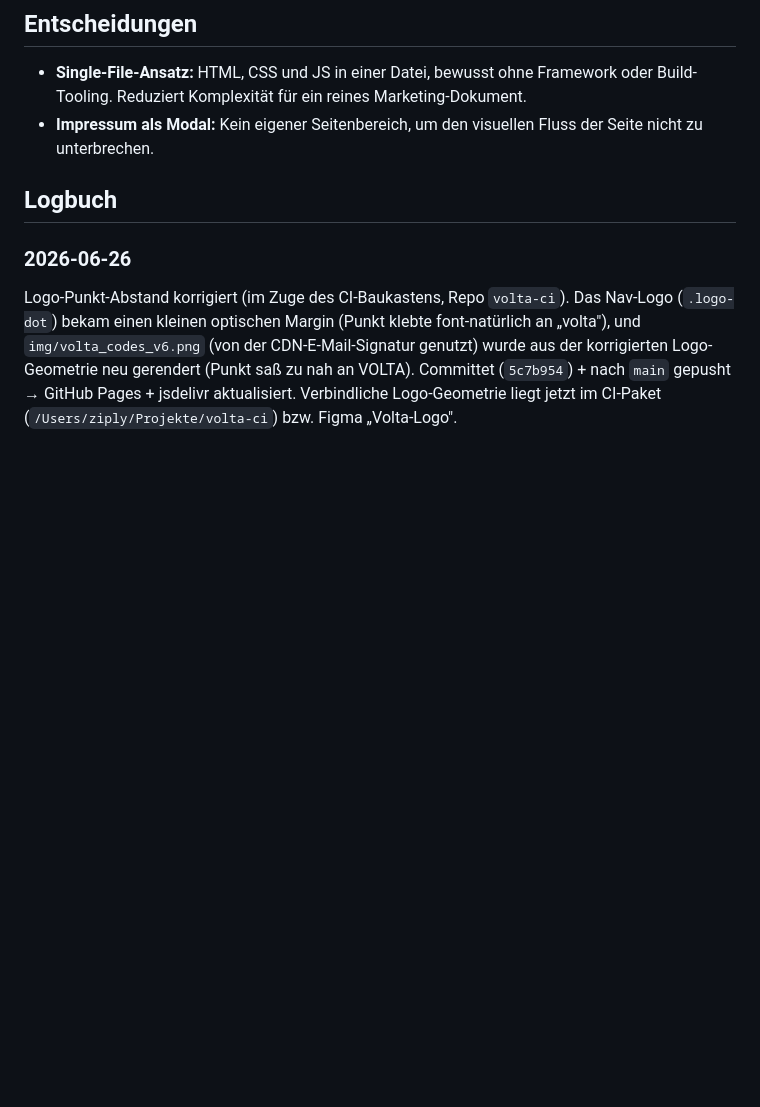
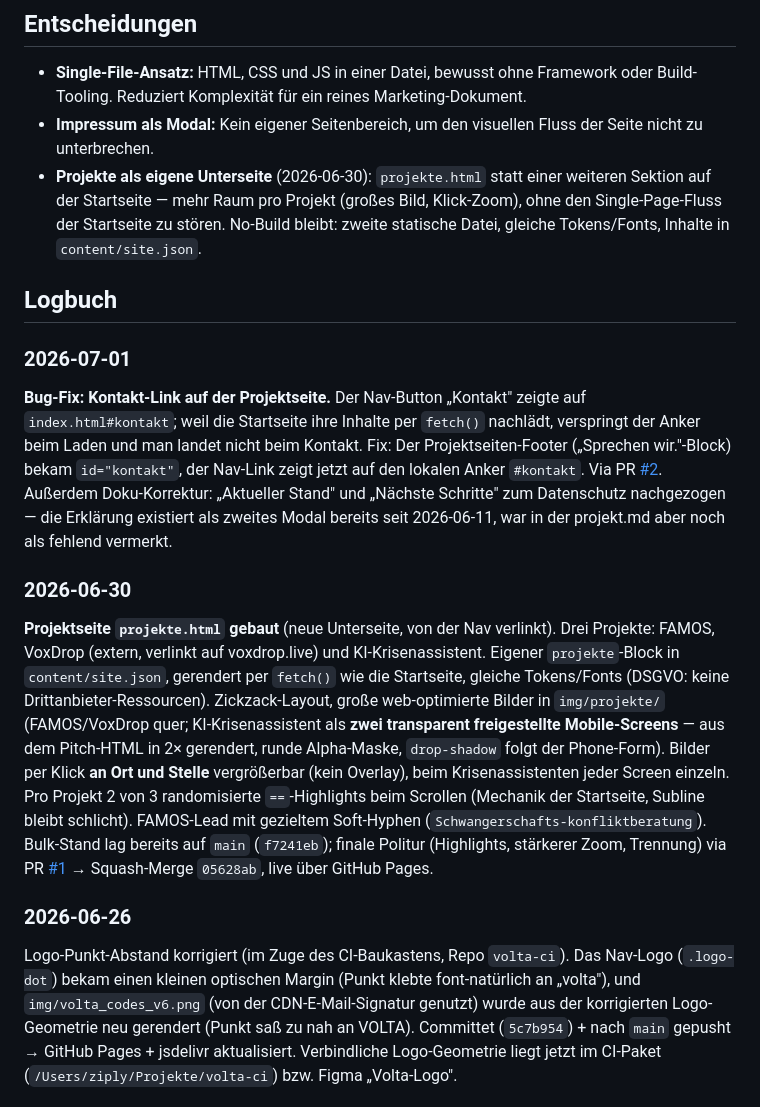
Before and after one commit to Polartag/volta, a Markdown page: projekt.md, the part around one of its changes. Drawn GitHub-style; blank space fills up the shorter version.

Commit message:
Update projekt.md: projects page, contact-link fix, corrected privacy-policy status
Co-Authored-By: Claude Opus 4.8 <noreply@anthropic.com>

```diff
--- a/projekt.md
+++ b/projekt.md
@@ -45,8 +48,34 @@ Impressum als Modal (Footer-Button); seit 2026-06-15 mit **Handelsregister** (Am
 
 - **Single-File-Ansatz:** HTML, CSS und JS in einer Datei, bewusst ohne Framework oder Build-Tooling. Reduziert Komplexität für ein reines Marketing-Dokument.
 - **Impressum als Modal:** Kein eigener Seitenbereich, um den visuellen Fluss der Seite nicht zu unterbrechen.
+- **Projekte als eigene Unterseite** (2026-06-30): `projekte.html` statt einer weiteren Sektion auf der Startseite — mehr Raum pro Projekt (großes Bild, Klick-Zoom), ohne den Single-Page-Fluss der Startseite zu stören. No-Build bleibt: zweite statische Datei, gleiche Tokens/Fonts, Inhalte in `content/site.json`.
 
 ## Logbuch
+
+### 2026-07-01
+
+**Bug-Fix: Kontakt-Link auf der Projektseite.** Der Nav-Button „Kontakt" zeigte auf
+`index.html#kontakt`; weil die Startseite ihre Inhalte per `fetch()` nachlädt, verspringt der
+Anker beim Laden und man landet nicht beim Kontakt. Fix: Der Projektseiten-Footer
+(„Sprechen wir."-Block) bekam `id="kontakt"`, der Nav-Link zeigt jetzt auf den lokalen Anker
+`#kontakt`. Via PR [#2](https://github.com/Polartag/volta/pull/2). Außerdem Doku-Korrektur:
+„Aktueller Stand" und „Nächste Schritte" zum Datenschutz nachgezogen — die Erklärung existiert
+als zweites Modal bereits seit 2026-06-11, war in der projekt.md aber noch als fehlend vermerkt.
+
+### 2026-06-30
+
+**Projektseite `projekte.html` gebaut** (neue Unterseite, von der Nav verlinkt). Drei Projekte:
+FAMOS, VoxDrop (extern, verlinkt auf voxdrop.live) und KI-Krisenassistent. Eigener
+`projekte`-Block in `content/site.json`, gerendert per `fetch()` wie die Startseite, gleiche
+Tokens/Fonts (DSGVO: keine Drittanbieter-Ressourcen). Zickzack-Layout, große web-optimierte
+Bilder in `img/projekte/` (FAMOS/VoxDrop quer; KI-Krisenassistent als **zwei transparent
+freigestellte Mobile-Screens** — aus dem Pitch-HTML in 2× gerendert, runde Alpha-Maske,
+`drop-shadow` folgt der Phone-Form). Bilder per Klick **an Ort und Stelle** vergrößerbar (kein
+Overlay), beim Krisenassistenten jeder Screen einzeln. Pro Projekt 2 von 3 randomisierte
+`==`-Highlights beim Scrollen (Mechanik der Startseite, Subline bleibt schlicht). FAMOS-Lead
+mit gezieltem Soft-Hyphen (`Schwangerschafts-konfliktberatung`). Bulk-Stand lag bereits auf
+`main` (`f7241eb`); finale Politur (Highlights, stärkerer Zoom, Trennung) via PR
+[#1](https://github.com/Polartag/volta/pull/1) → Squash-Merge `05628ab`, live über GitHub Pages.
 
 ### 2026-06-26
 
```
Also changed, not shown: other parts of projekt.md (+7 -4 lines).
